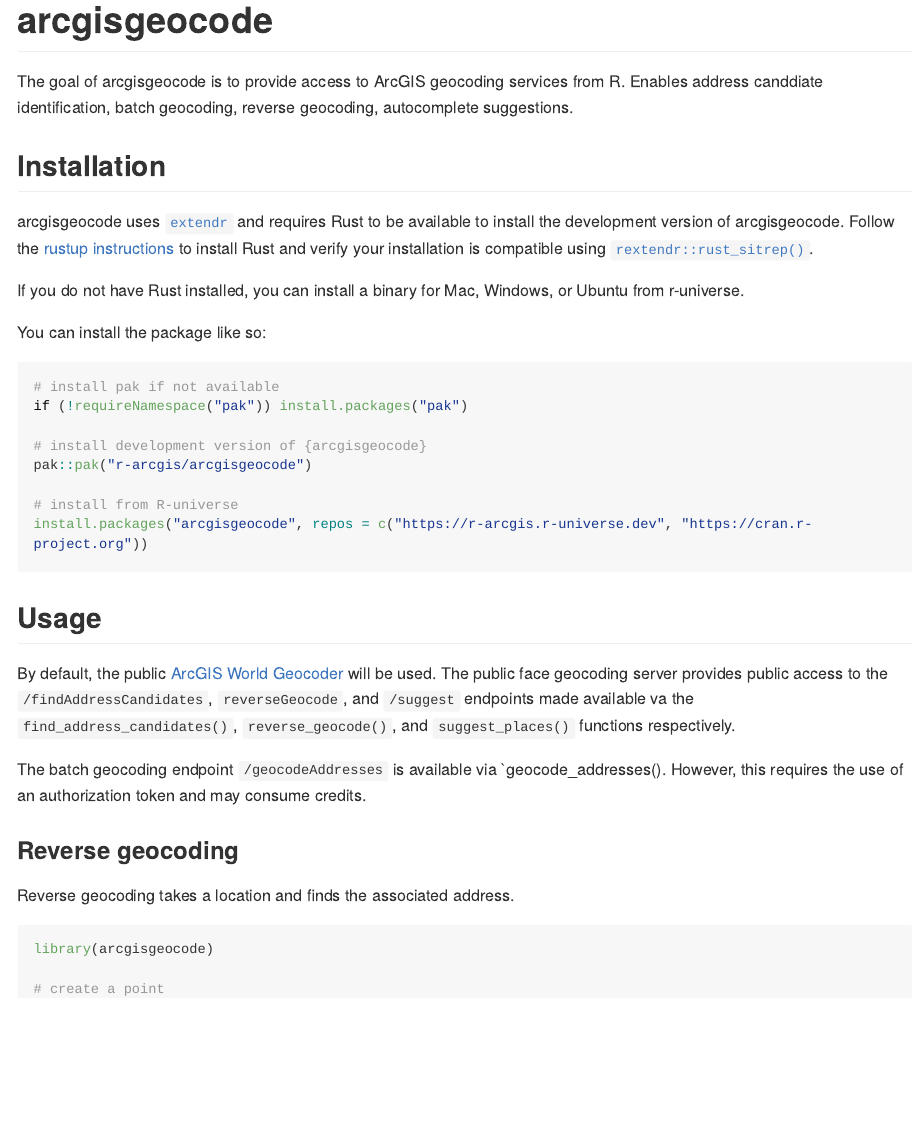
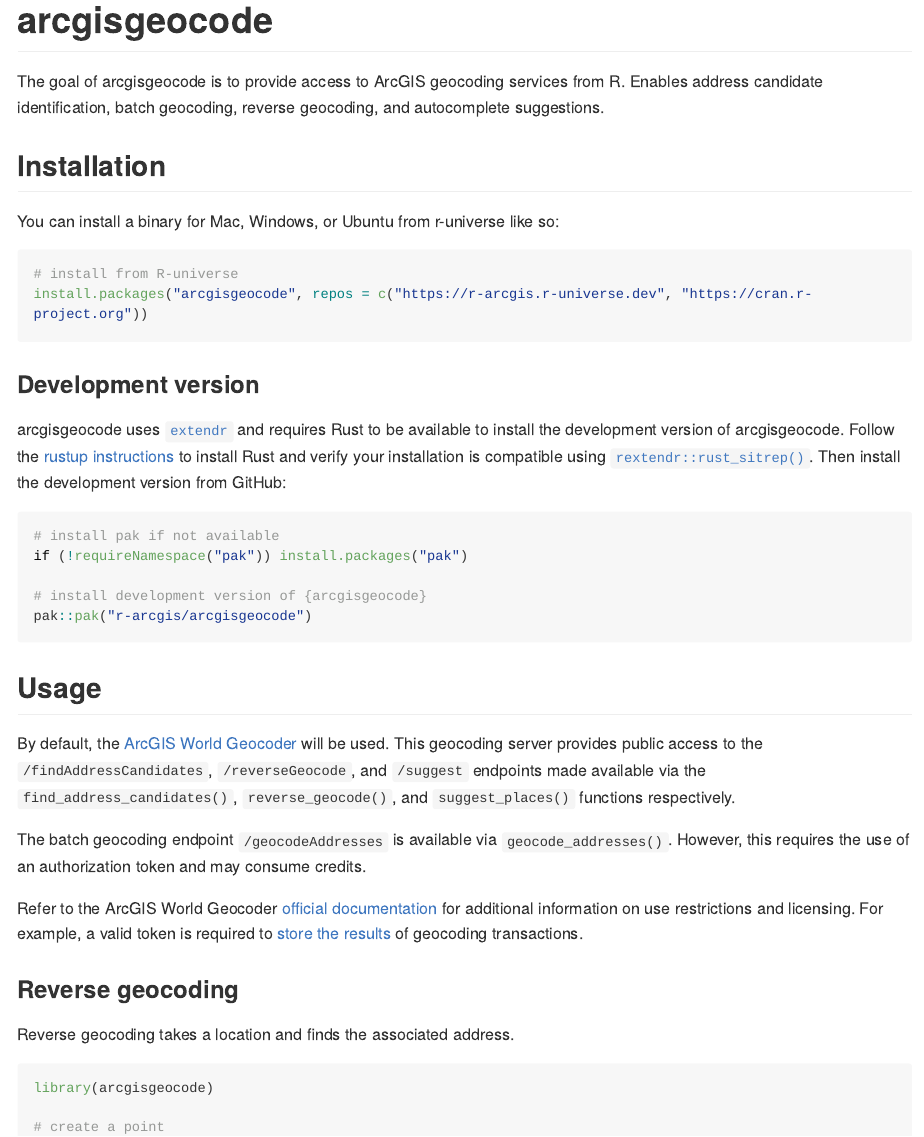
Before and after one commit to R-ArcGIS/arcgisgeocode, an R Markdown document (README.Rmd): the page in a window 1100 px wide, from its top. The pictures show the output file README.md that the author committed with the source, drawn offline in the style of GitHub; long lines of code are wrapped; badge pictures from the web are left out.

Commit message:
update readme

````diff
--- a/README.Rmd
+++ b/README.Rmd
@@ -21,15 +21,20 @@
 [![R-CMD-check](https://github.com/R-ArcGIS/arcgisgeocode/actions/workflows/R-CMD-check.yaml/badge.svg)](https://github.com/R-ArcGIS/arcgisgeocode/actions/workflows/R-CMD-check.yaml)
 <!-- badges: end -->
 
-The goal of arcgisgeocode is to provide access to ArcGIS geocoding services from R. Enables address canddiate identification, batch geocoding, reverse geocoding, autocomplete suggestions.
+The goal of arcgisgeocode is to provide access to ArcGIS geocoding services from R. Enables address candidate identification, batch geocoding, reverse geocoding, and autocomplete suggestions.
 
 ## Installation
 
-arcgisgeocode uses [`extendr`](https://extendr.github.io/) and requires Rust to be available to install the development version of arcgisgeocode. Follow the  [rustup instructions](https://rustup.rs/) to install Rust and verify your installation is compatible using [`rextendr::rust_sitrep()`](https://extendr.github.io/rextendr/dev/#sitrep).
+You can install a binary for Mac, Windows, or Ubuntu from r-universe like so:
 
-If you do not have Rust installed, you can install a binary for Mac, Windows, or Ubuntu from r-universe.
+``` r
+# install from R-universe
+install.packages("arcgisgeocode", repos = c("https://r-arcgis.r-universe.dev", "https://cran.r-project.org"))
+```
 
-You can install the package like so:
+### Development version
+
+arcgisgeocode uses [`extendr`](https://extendr.github.io/) and requires Rust to be available to install the development version of arcgisgeocode. Follow the  [rustup instructions](https://rustup.rs/) to install Rust and verify your installation is compatible using [`rextendr::rust_sitrep()`](https://extendr.github.io/rextendr/dev/#sitrep). Then install the development version from GitHub:
 
 ``` r
 # install pak if not available
@@ -37,16 +42,15 @@
 
 # install development version of {arcgisgeocode}
 pak::pak("r-arcgis/arcgisgeocode")
-
-# install from R-universe
-install.packages("arcgisgeocode", repos = c("https://r-arcgis.r-universe.dev", "https://cran.r-project.org"))
 ```
 
 ## Usage
 
-By default, the public [ArcGIS World Geocoder](https://www.esri.com/en-us/arcgis/products/arcgis-world-geocoder) will be used. The public face geocoding server provides public access to the `/findAddressCandidates`, `reverseGeocode`, and `/suggest` endpoints made available va the `find_address_candidates()`, `reverse_geocode()`, and `suggest_places()` functions respectively.
+By default, the [ArcGIS World Geocoder](https://www.esri.com/en-us/arcgis/products/arcgis-world-geocoder) will be used. This geocoding server provides public access to the `/findAddressCandidates`, `/reverseGeocode`, and `/suggest` endpoints made available via the `find_address_candidates()`, `reverse_geocode()`, and `suggest_places()` functions respectively.
 
-The batch geocoding endpoint `/geocodeAddresses` is available via `geocode_addresses(). However, this requires the use of an authorization token and may consume credits.
+The batch geocoding endpoint `/geocodeAddresses` is available via `geocode_addresses()`. However, this requires the use of an authorization token and may consume credits.
+
+Refer to the ArcGIS World Geocoder [official documentation](https://developers.arcgis.com/rest/geocode/api-reference/overview-world-geocoding-service.htm) for additional information on use restrictions and licensing. For example, a valid token is required to [store the results](#important-storing-results) of geocoding transactions.
 
 ### Reverse geocoding
 
````
Also changed, not shown: README.md, README.Rmd (10 more changed lines).
